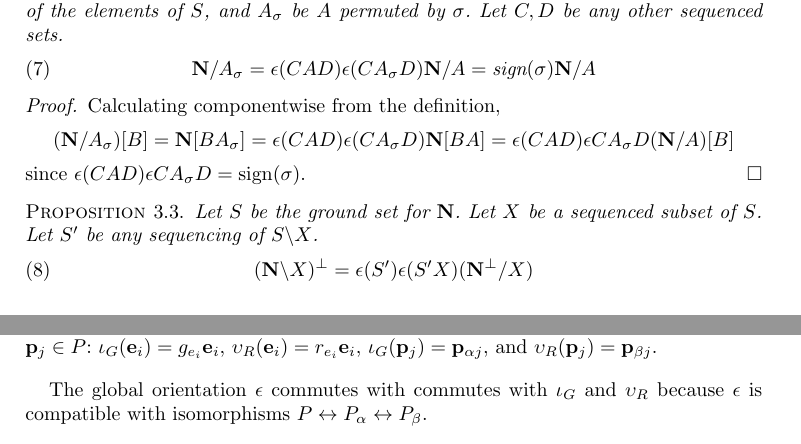
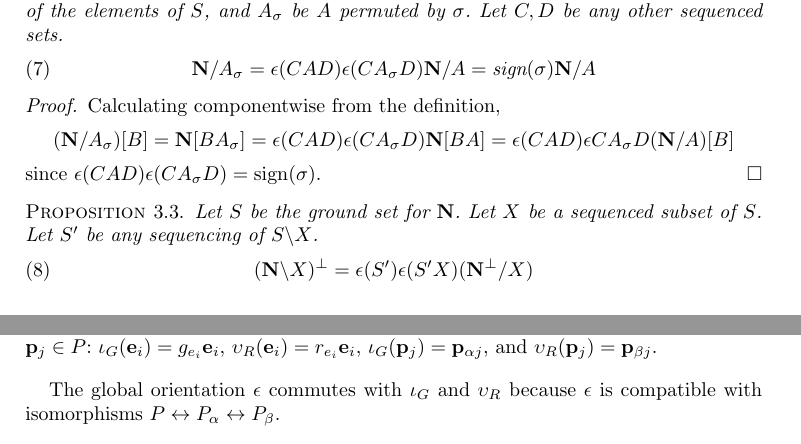
Before and after one commit to chaikens/MathOfElec, a LaTeX document (ALCO-TutteExShort/ExtAlgTFLMatPairs.tex): two parts of pages 8 and 9 of 12, joined at a grey line, cut so that both start at the same text. Compiled offline with pdfLaTeX.

Commit message:
ready to continue fixing prod pfoor..

```diff
--- a/ALCO-TutteExShort/ExtAlgTFLMatPairs.tex
+++ b/ALCO-TutteExShort/ExtAlgTFLMatPairs.tex
@@ -591,7 +591,7 @@ and $S_2$ will therefore include the factor $\epsilon(S_1)\epsilon(S_2)$.
       (\ext{N}/A_\sigma)[B]=\ext{N}[BA_\sigma]=\epsilon(CAD)\epsilon(CA_\sigma D)\ext{N}[BA]=
       \epsilon(CAD)\epsilon{CA_\sigma D}(\ext{N}/A)[B]
       \]
-      since $\epsilon(CAD)\epsilon{CA_\sigma D}=\text{sign}(\sigma)$.
+      since $\epsilon(CAD)\epsilon(CA_\sigma D)=\text{sign}(\sigma)$.
     \end{proof}
 
 \begin{prop}
@@ -652,7 +652,7 @@ To facilitate proofs, we introduce equivalent definitions to avoid explicit matr
   $\Is_G(\ext{p}_j)=\ext{p}_{\alpha j}$, and   $\Vs_R(\ext{p}_j)=\ext{p}_{\beta j}$.
 \end{defi}
 
-The global orientation $\epsilon$ commutes with
+The global orientation $\epsilon$
 commutes with $\Is_G$ and $\Vs_R$ because $\epsilon$ is compatible with
 isomorphisms
 $P \leftrightarrow P_{\alpha}\leftrightarrow P_{\beta}$.
```
